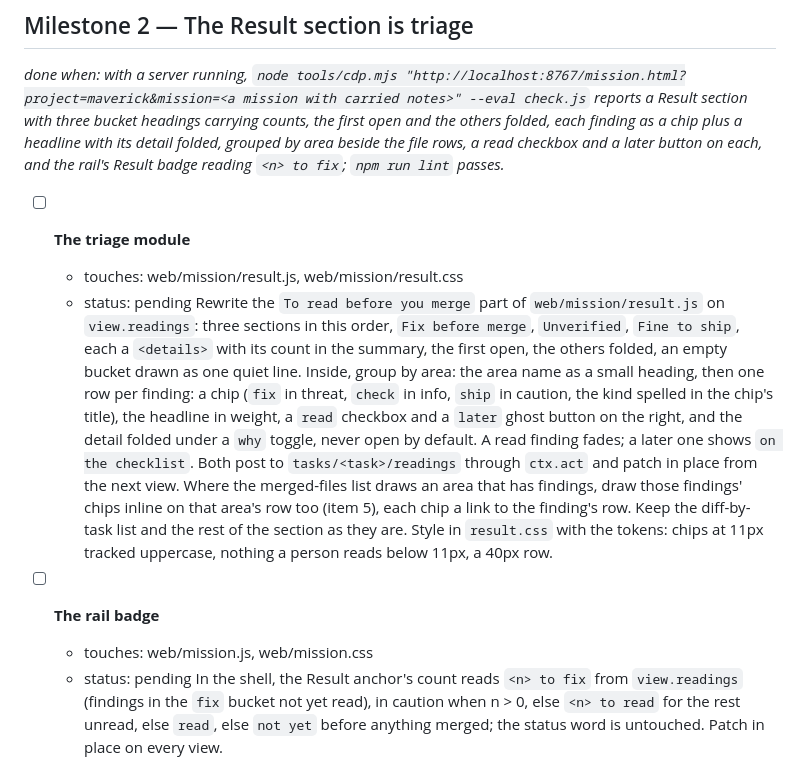
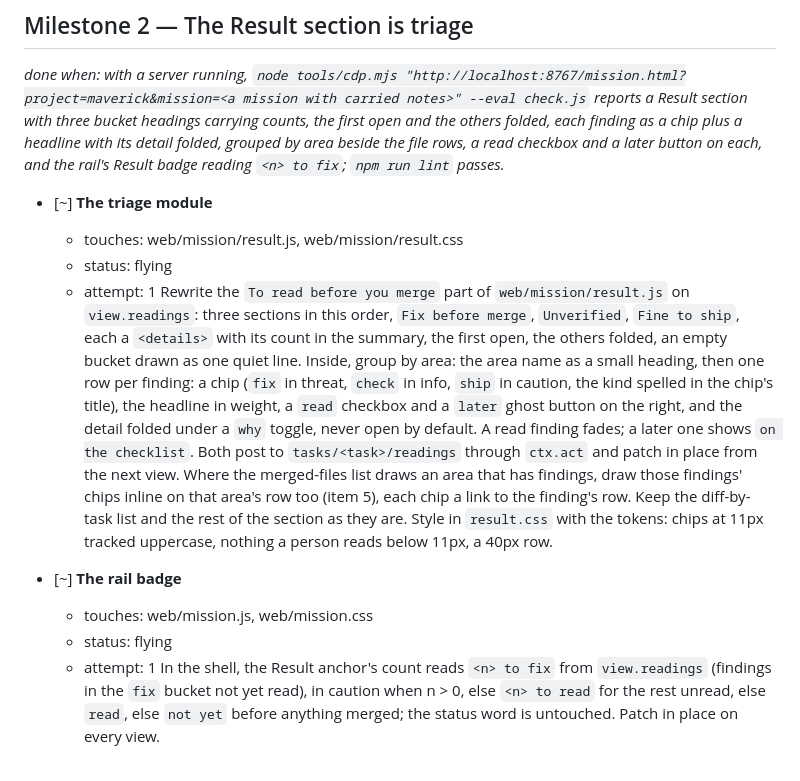
Before and after one commit to FlynnSolutions/maverick, a Markdown page: deliverables/missions/the-result-reads-itself.md, the part around one of its changes. Rendered like a GitHub page.

Commit message:
mission the-result-reads-itself: m2-t1 The triage module: pending to flying (+1)

```diff
--- a/deliverables/missions/the-result-reads-itself.md
+++ b/deliverables/missions/the-result-reads-itself.md
@@ -35,14 +35,16 @@ _done when: `npm test` passes; `findingsOf` in `src/audits.ts` sorts `- NOTE(web
 
 _done when: with a server running, `node tools/cdp.mjs "http://localhost:8767/mission.html?project=maverick&mission=<a mission with carried notes>" --eval check.js` reports a Result section with three bucket headings carrying counts, the first open and the others folded, each finding as a chip plus a headline with its detail folded, grouped by area beside the file rows, a read checkbox and a later button on each, and the rail's Result badge reading `<n> to fix`; `npm run lint` passes._
 
-- [ ] **The triage module**
+- [~] **The triage module**
   - touches: web/mission/result.js, web/mission/result.css
-  - status: pending
+  - status: flying
+  - attempt: 1
   Rewrite the `To read before you merge` part of `web/mission/result.js` on `view.readings`: three sections in this order, `Fix before merge`, `Unverified`, `Fine to ship`, each a `<details>` with its count in the summary, the first open, the others folded, an empty bucket drawn as one quiet line. Inside, group by area: the area name as a small heading, then one row per finding: a chip (`fix` in threat, `check` in info, `ship` in caution, the kind spelled in the chip's title), the headline in weight, a `read` checkbox and a `later` ghost button on the right, and the detail folded under a `why` toggle, never open by default. A read finding fades; a later one shows `on the checklist`. Both post to `tasks/<task>/readings` through `ctx.act` and patch in place from the next view. Where the merged-files list draws an area that has findings, draw those findings' chips inline on that area's row too (item 5), each chip a link to the finding's row. Keep the diff-by-task list and the rest of the section as they are. Style in `result.css` with the tokens: chips at 11px tracked uppercase, nothing a person reads below 11px, a 40px row.
 
-- [ ] **The rail badge**
+- [~] **The rail badge**
   - touches: web/mission.js, web/mission.css
-  - status: pending
+  - status: flying
+  - attempt: 1
   In the shell, the Result anchor's count reads `<n> to fix` from `view.readings` (findings in the `fix` bucket not yet read), in caution when n > 0, else `<n> to read` for the rest unread, else `read`, else `not yet` before anything merged; the status word is untouched. Patch in place on every view.
 
 ## Milestone 3 — Ask the record
```
Also changed, not shown: other parts of deliverables/missions/the-result-reads-itself.md (+2 -0 lines).
